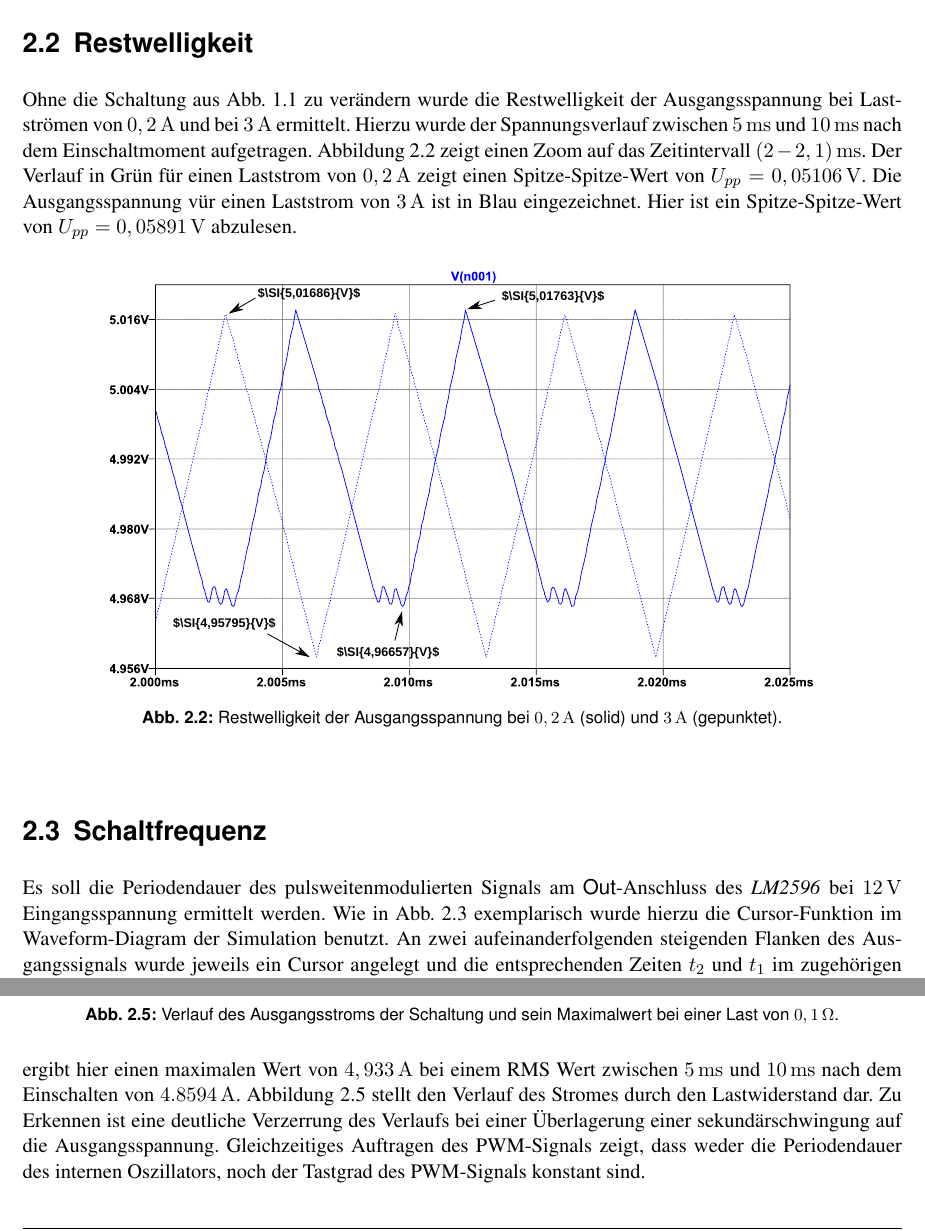
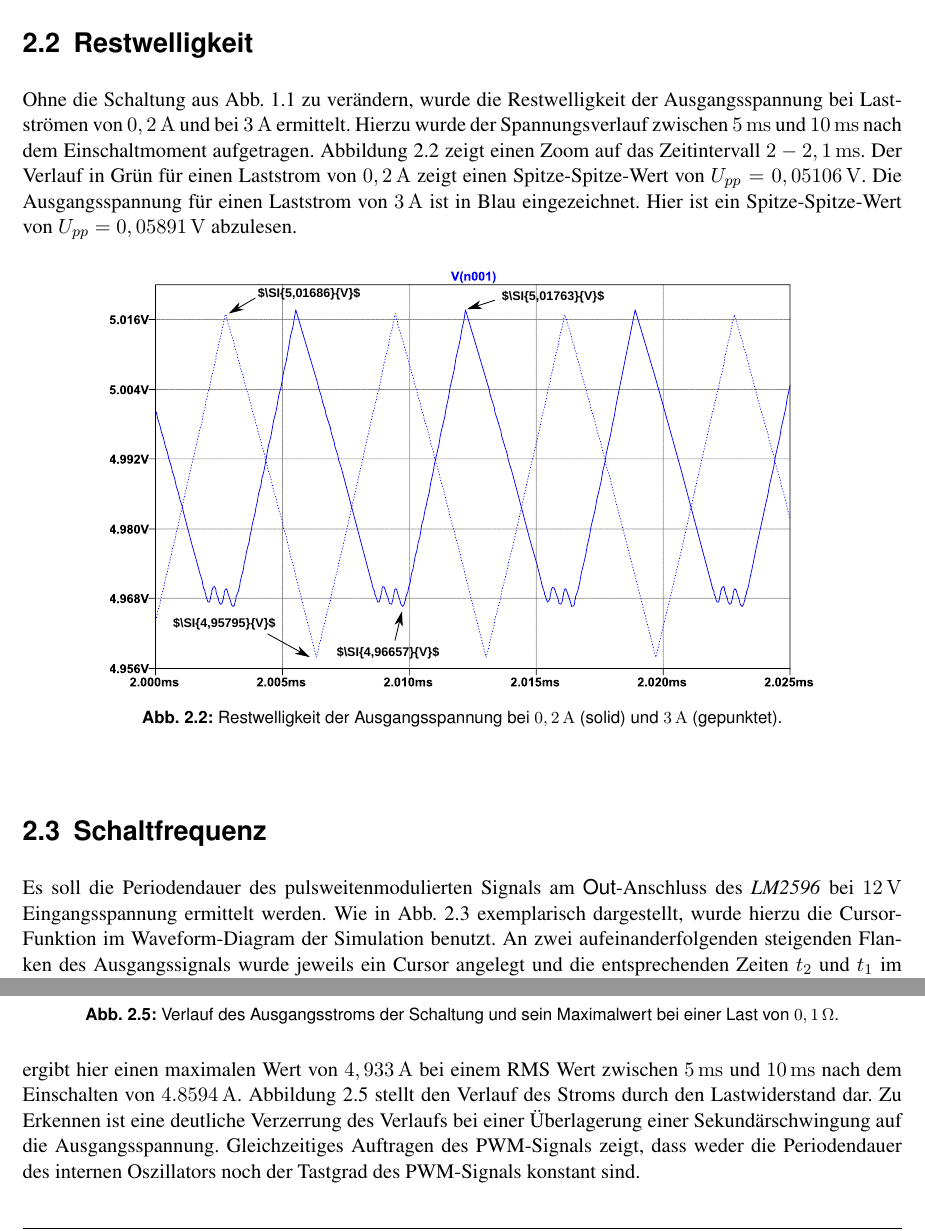
Before and after one commit to HateFindingNames/Elektronik2_Pr_V2, a LaTeX document (__MAIN_FILE.tex, which reads chapters/2_chap.tex): two parts of pages 5 and 7 of 15, joined at a grey line, cut so that both start at the same text. Compiled offline with pdfLaTeX.

Commit message:
Update 2_chap.tex
paar Rechtschreibfehler gefixt

```diff
--- a/chapters/2_chap.tex
+++ b/chapters/2_chap.tex
@@ -20,11 +20,11 @@
 		%
 	\newpage
 	\section{Restwelligkeit}
-		Ohne die Schaltung aus \cref{fig:basisschaltung} zu verändern wurde die Restwelligkeit der Ausgangsspannung bei
+		Ohne die Schaltung aus \cref{fig:basisschaltung} zu verändern, wurde die Restwelligkeit der Ausgangsspannung bei
 		Lastströmen von \SI{0,2}{A} und bei \SI{3}{A} ermittelt. Hierzu wurde der Spannungsverlauf zwischen \SI{5}{ms} und \SI{10}{ms}
-		nach dem Einschaltmoment aufgetragen. \Cref{fig:ripple} zeigt einen Zoom auf das Zeitintervall \SI{(2-2,1)}{ms}.
+		nach dem Einschaltmoment aufgetragen. \Cref{fig:ripple} zeigt einen Zoom auf das Zeitintervall \SI{2-2,1}{ms}.
 		Der Verlauf in Grün für einen Laststrom von \SI{0,2}{A} zeigt einen Spitze-Spitze-Wert von \(U_{pp} = \SI{0,05106}{V}\).
-		Die Ausgangsspannung vür einen Laststrom von \SI{3}{A} ist in Blau eingezeichnet. Hier ist ein Spitze-Spitze-Wert von \(U_{pp} = \SI{0,05891}{V}\)
+		Die Ausgangsspannung für einen Laststrom von \SI{3}{A} ist in Blau eingezeichnet. Hier ist ein Spitze-Spitze-Wert von \(U_{pp} = \SI{0,05891}{V}\)
 		abzulesen.
 		\begin{figure}[h]
 			\centering
@@ -36,7 +36,7 @@
 		%
 	\section{Schaltfrequenz}
 		Es soll die Periodendauer des pulsweitenmodulierten Signals am \textsf{Out}-Anschluss des \textit{LM2596} bei \SI{12}{V} Eingangsspannung ermittelt werden.
-		Wie in \cref{fig:schaltfrequenz 12V waveform} exemplarisch wurde hierzu die Cursor-Funktion im Waveform-Diagram der Simulation benutzt.
+		Wie in \cref{fig:schaltfrequenz 12V waveform} exemplarisch dargestellt, wurde hierzu die Cursor-Funktion im Waveform-Diagram der Simulation benutzt.
 		An zwei aufeinanderfolgenden steigenden Flanken des Ausgangssignals wurde jeweils ein Cursor angelegt und die entsprechenden Zeiten
 		\(t_2\) und \(t_1\) im zugehörigen Fenster abgelesen.
 		\begin{figure}[h]
@@ -115,8 +115,8 @@
 			\label{fig:max ausgangsstrom}
 		\end{figure}
 		Die Simulation ergibt hier einen maximalen Wert von \SI{4,933}{A} bei einem RMS Wert zwischen \SI{5}{ms} und \SI{10}{ms} nach dem Einschalten von \SI{4.8594}{A}.
-		\Cref{fig:max ausgangsstrom} stellt den Verlauf des Stromes durch den Lastwiderstand dar. Zu Erkennen ist eine deutliche Verzerrung des Verlaufs
-		bei einer Überlagerung einer sekundärschwingung auf die Ausgangsspannung. Gleichzeitiges Auftragen des PWM-Signals zeigt, dass weder die Periodendauer des
-		internen Oszillators, noch der Tastgrad des PWM-Signals konstant sind.
+		\Cref{fig:max ausgangsstrom} stellt den Verlauf des Stroms durch den Lastwiderstand dar. Zu Erkennen ist eine deutliche Verzerrung des Verlaufs
+		bei einer Überlagerung einer Sekundärschwingung auf die Ausgangsspannung. Gleichzeitiges Auftragen des PWM-Signals zeigt, dass weder die Periodendauer des
+		internen Oszillators noch der Tastgrad des PWM-Signals konstant sind.
 		%
 	\section{Wirkungsgrad des Netzteils}
```
Also changed, not shown: chapters/2_chap.tex (6 more changed lines).
